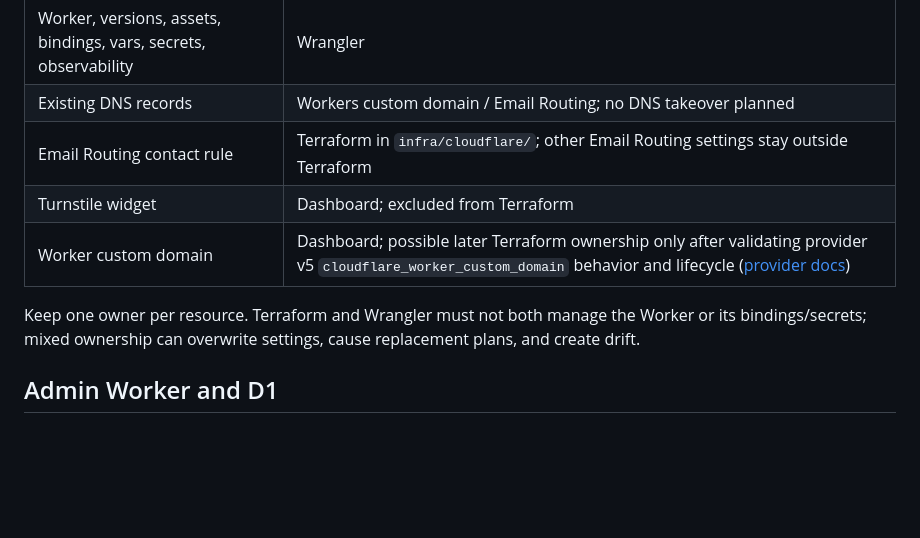
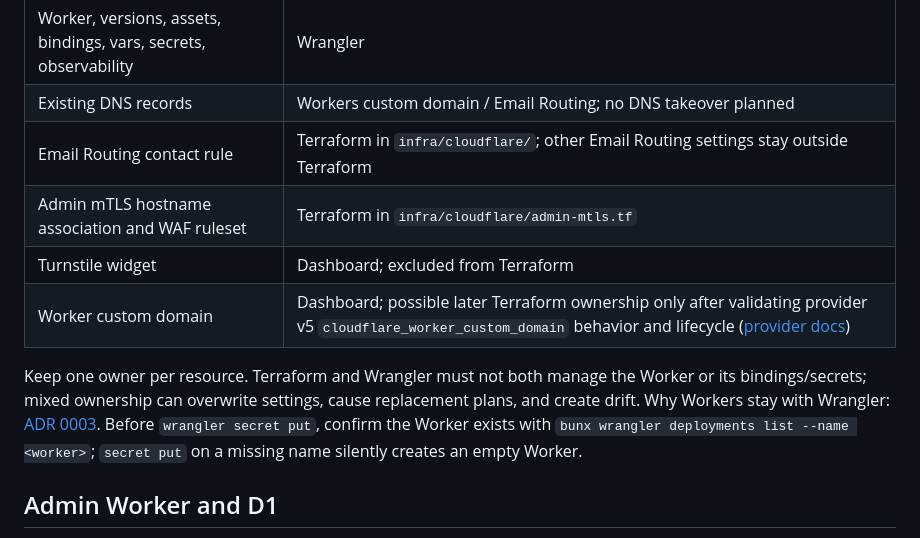
Before and after one commit to iskWang/taiwanhaul, a Markdown page: docs/infrastructure.md, the part around the change. Rendered like a GitHub page; blank space fills up the shorter version.

Commit message:
docs: ADR 0003 Wrangler owns Workers; ownership table and secret-put check

```diff
--- a/docs/infrastructure.md
+++ b/docs/infrastructure.md
@@ -27,10 +27,11 @@ This document and Terraform under `infra/` cover TaiwanHaul resources only; see
 | Worker, versions, assets, bindings, vars, secrets, observability | Wrangler |
 | Existing DNS records | Workers custom domain / Email Routing; no DNS takeover planned |
 | Email Routing contact rule | Terraform in `infra/cloudflare/`; other Email Routing settings stay outside Terraform |
+| Admin mTLS hostname association and WAF ruleset | Terraform in `infra/cloudflare/admin-mtls.tf` |
 | Turnstile widget | Dashboard; excluded from Terraform |
 | Worker custom domain | Dashboard; possible later Terraform ownership only after validating provider v5 `cloudflare_worker_custom_domain` behavior and lifecycle ([provider docs](https://registry.terraform.io/providers/cloudflare/cloudflare/latest/docs/resources/worker_custom_domain)) |
 
-Keep one owner per resource. Terraform and Wrangler must not both manage the Worker or its bindings/secrets; mixed ownership can overwrite settings, cause replacement plans, and create drift.
+Keep one owner per resource. Terraform and Wrangler must not both manage the Worker or its bindings/secrets; mixed ownership can overwrite settings, cause replacement plans, and create drift. Why Workers stay with Wrangler: [ADR 0003](adr/0003-wrangler-owns-workers.md). Before `wrangler secret put`, confirm the Worker exists with `bunx wrangler deployments list --name <worker>`; `secret put` on a missing name silently creates an empty Worker.
 
 ## Admin Worker and D1
 
```
Also changed, not shown: docs/adr/0003-wrangler-owns-workers.md (added, +24 -0 lines).
